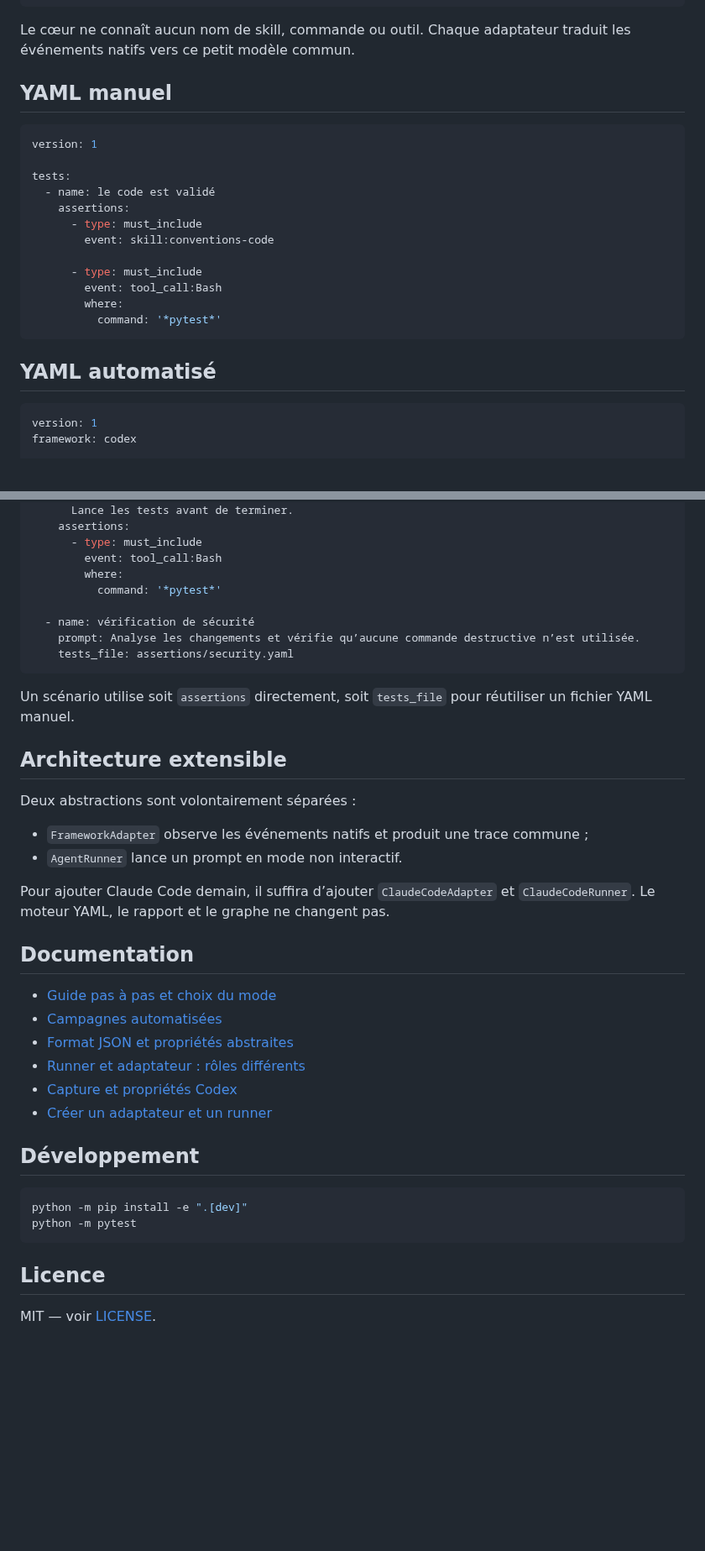
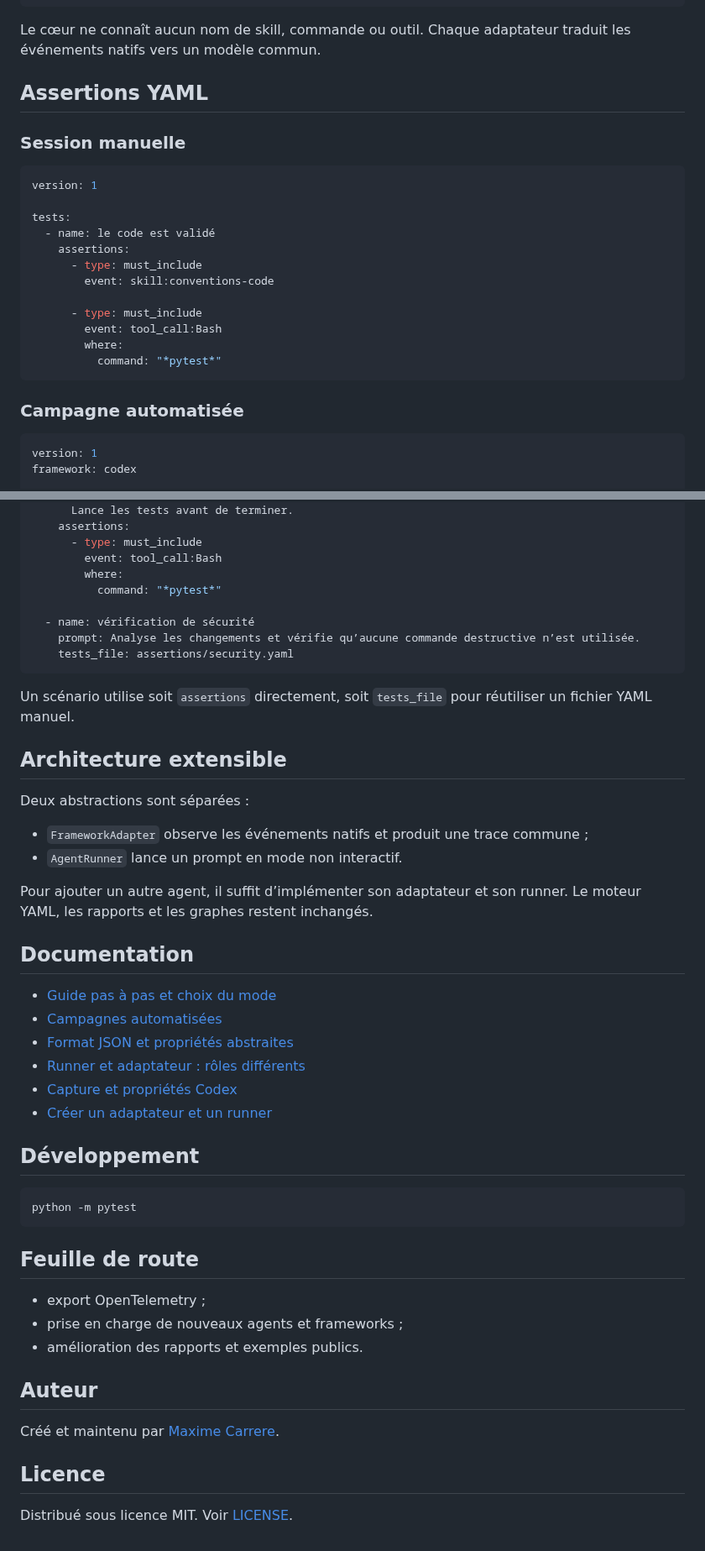
Before and after one commit to maximecarrere41-art/pathtrace, a Markdown page: README.md, 2 parts joined by grey strips. Shown at 84% size. GitHub-like rendering; blank space fills up the shorter version.

````diff
--- a/README.md
+++ b/README.md
@@ -68,9 +94,11 @@ Dans ce mode, Pathtrace :
 }
 ```
 
-Le cœur ne connaît aucun nom de skill, commande ou outil. Chaque adaptateur traduit les événements natifs vers ce petit modèle commun.
+Le cœur ne connaît aucun nom de skill, commande ou outil. Chaque adaptateur traduit les événements natifs vers un modèle commun.
 
-## YAML manuel
+## Assertions YAML
+
+### Session manuelle
 
 ```yaml
 version: 1
@@ -84,10 +112,10 @@ tests:
       - type: must_include
         event: tool_call:Bash
         where:
-          command: '*pytest*'
+          command: "*pytest*"
 ```
 
-## YAML automatisé
+### Campagne automatisée
 
 ```yaml
 version: 1
@@ -106,7 +134,7 @@ scenarios:
       - type: must_include
         event: tool_call:Bash
         where:
-          command: '*pytest*'
+          command: "*pytest*"
 
   - name: vérification de sécurité
     prompt: Analyse les changements et vérifie qu’aucune commande destructive n’est utilisée.
@@ -117,12 +145,12 @@ Un scénario utilise soit `assertions` directement, soit `tests_file` pour réut
 
 ## Architecture extensible
 
-Deux abstractions sont volontairement séparées :
+Deux abstractions sont séparées :
 
 - `FrameworkAdapter` observe les événements natifs et produit une trace commune ;
 - `AgentRunner` lance un prompt en mode non interactif.
 
-Pour ajouter Claude Code demain, il suffira d’ajouter `ClaudeCodeAdapter` et `ClaudeCodeRunner`. Le moteur YAML, le rapport et le graphe ne changent pas.
+Pour ajouter un autre agent, il suffit d’implémenter son adaptateur et son runner. Le moteur YAML, les rapports et les graphes restent inchangés.
 
 ## Documentation
 
@@ -136,10 +164,19 @@ Pour ajouter Claude Code demain, il suffira d’ajouter `ClaudeCodeAdapter` et `
 ## Développement
 
 ```bash
-python -m pip install -e ".[dev]"
 python -m pytest
 ```
 
+## Feuille de route
+
+- export OpenTelemetry ;
+- prise en charge de nouveaux agents et frameworks ;
+- amélioration des rapports et exemples publics.
+
+## Auteur
+
+Créé et maintenu par [Maxime Carrere](https://github.com/maximecarrere41-art).
+
 ## Licence
 
-MIT — voir [LICENSE](LICENSE).
+Distribué sous licence MIT. Voir [LICENSE](LICENSE).
````
Also changed, not shown: other parts of README.md (+29 -3 lines), docs/images/pathtrace-demo.png (added).
